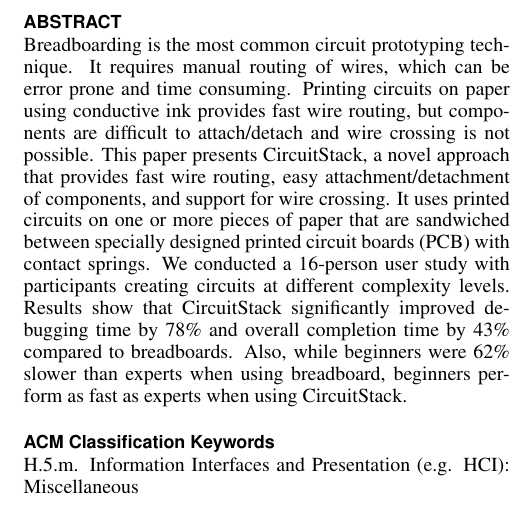
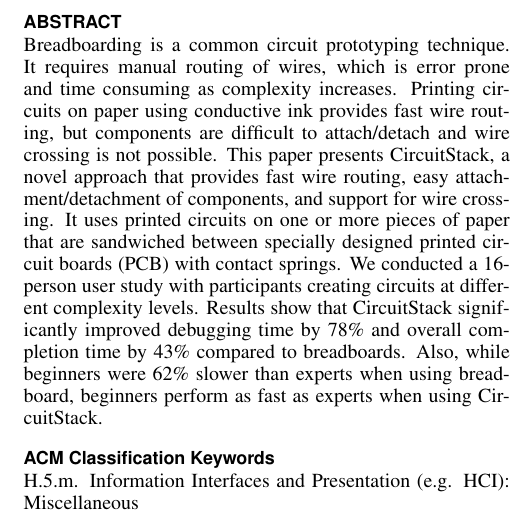
Before and after one commit to timowang1991/uCirKitPaper, a LaTeX document (LaTeX/main.tex, which reads LaTeX/01-Abstract.tex): part of one column of page 1 of 6, cut so that both start at the same text. Compiled offline with pdfLaTeX.

Commit message:
improve wording.

```diff
--- a/LaTeX/01-Abstract.tex
+++ b/LaTeX/01-Abstract.tex
@@ -1,7 +1,7 @@
 \begin{abstract}
 % Even though considered a rapid prototyping tool, 3D printing is so slow that a reasonably sized object requires printing overnight. This slows designers down to a single iteration per day. In this paper, we propose to instead print low-fidelity wireframe previews in the early stages of the design process. Wireframe previews are 3D prints in which surfaces have been replaced with a wireframe mesh. Since wireframe previews are to scale and represent the overall shape of the 3D object, they allow users to quickly verify key aspects of their 3D design, such as the ergonomic fit.
 
-Breadboarding is the most common circuit prototyping technique. It requires manual routing of wires, which can be error prone and time consuming. Printing circuits on paper using conductive ink provides fast wire routing, but components are difficult to attach/detach and wire crossing is not possible. This paper presents \papertitle, a novel approach that provides fast wire routing, easy attachment/detachment of components, and support for wire crossing. It uses printed circuits on one or more pieces of paper that are sandwiched between specially designed printed circuit boards (PCB) with contact springs. We conducted a 16-person user study with participants creating circuits at different complexity levels. Results show that \papertitle{} significantly improved debugging time by 78\% and overall completion time by 43\% compared to breadboards. Also, while beginners were 62\% slower than experts when using breadboard, beginners perform as fast as experts when using \papertitle{}.
+Breadboarding is a common circuit prototyping technique. It requires manual routing of wires, which is error prone and time consuming as complexity increases. Printing circuits on paper using conductive ink provides fast wire routing, but components are difficult to attach/detach and wire crossing is not possible. This paper presents \papertitle, a novel approach that provides fast wire routing, easy attachment/detachment of components, and support for wire crossing. It uses printed circuits on one or more pieces of paper that are sandwiched between specially designed printed circuit boards (PCB) with contact springs. We conducted a 16-person user study with participants creating circuits at different complexity levels. Results show that \papertitle{} significantly improved debugging time by 78\% and overall completion time by 43\% compared to breadboards. Also, while beginners were 62\% slower than experts when using breadboard, beginners perform as fast as experts when using \papertitle{}.
 %加關於Modification的敘述
 
 % To maximize the speed-up, we instruct 3D printers to extrude filament not layer-by-layer, but directly in 3D-space, allowing them to create the edges of the wireframe model directly one stroke at a time. This allows us to achieve speed-ups of up to a factor of 10 compared to traditional layer-based printing. We demonstrate how to achieve wireframe previews on standard FDM 3D printers, such as the PrintrBot or the Kossel mini. Users only need to install the WirePrint software, making our approach applicable to many 3D printers already in use today. Finally, wireframe previews use only a fraction of material required for a regular print, making it even more affordable to iterate.
```
